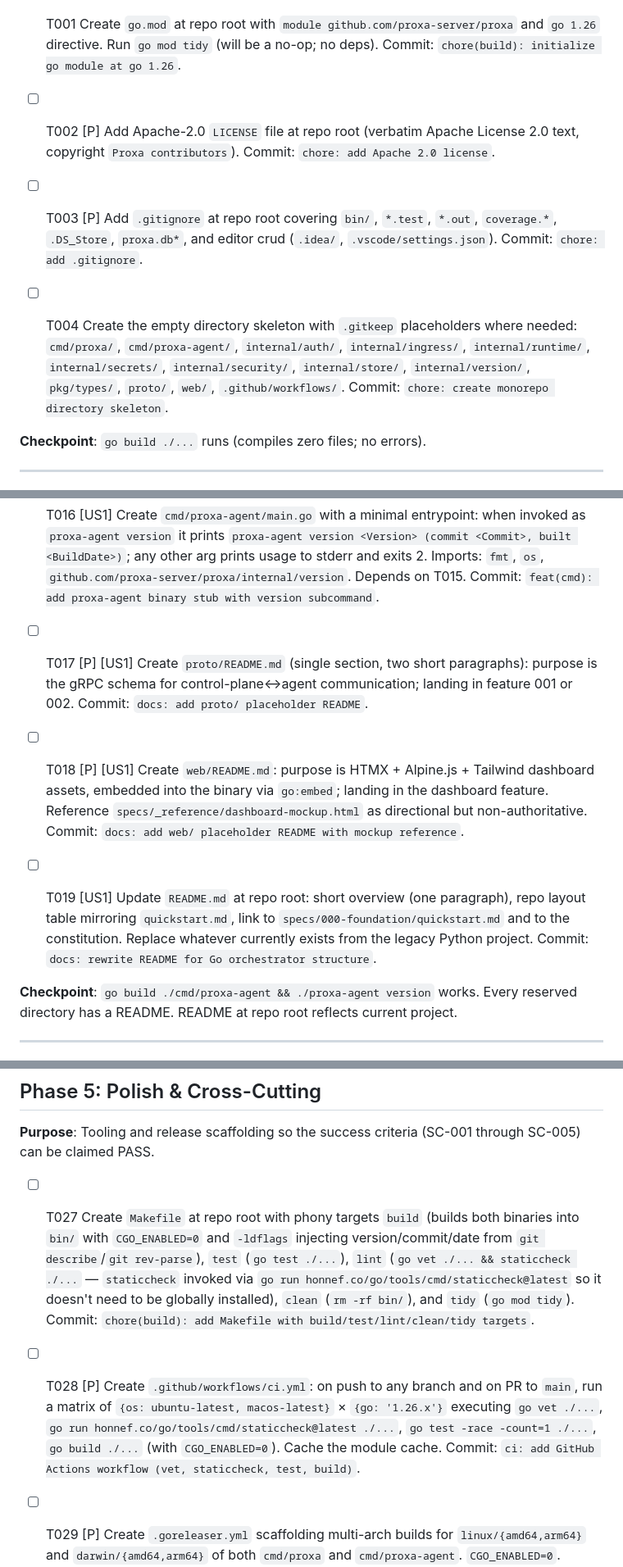
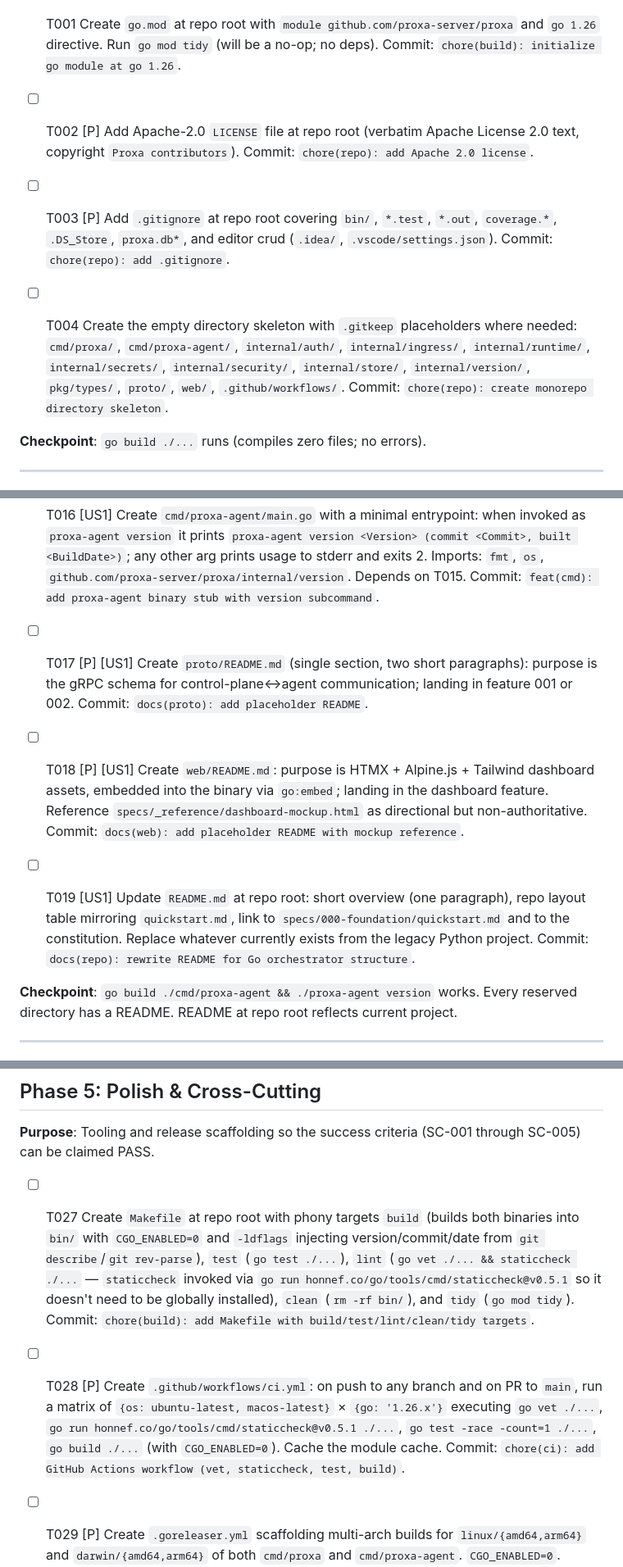
Before and after one commit to proxa-server/proxa, a Markdown page: specs/000-foundation/tasks.md, 3 parts joined by grey strips. Shown at 82% size. GitHub-like rendering.

Commit message:
docs(spec): apply /speckit.analyze fixes for 000-foundation
- F1: T028 commit type ci → chore(ci) (constitution §XI allowed types).
- F2: add pkg/types/security.go line to plan.md project tree.
- F3: add (scope) clause to T002/T003/T004/T017/T018/T019 commit messages
  (repo, proto, web scopes for non-internal/ work).
- F4: remove incorrect rationale that `go run pkg@version` mutates go.mod;
  it does not — the tool is fetched into the module cache and executed
  in isolation. FR-009 preserved.
- F5: pin staticcheck to v0.5.1 (was @latest) for reproducible builds.

Co-Authored-By: Claude Opus 4.7 (1M context) <noreply@anthropic.com>

```diff
--- a/specs/000-foundation/tasks.md
+++ b/specs/000-foundation/tasks.md
@@ -38,11 +38,11 @@ One commit per task. Message format: `<type>(<scope>): <description>`. Types: `f
 
 - [ ] T001 Create `go.mod` at repo root with `module github.com/proxa-server/proxa` and `go 1.26` directive. Run `go mod tidy` (will be a no-op; no deps). Commit: `chore(build): initialize go module at go 1.26`.
 
-- [ ] T002 [P] Add Apache-2.0 `LICENSE` file at repo root (verbatim Apache License 2.0 text, copyright `Proxa contributors`). Commit: `chore: add Apache 2.0 license`.
+- [ ] T002 [P] Add Apache-2.0 `LICENSE` file at repo root (verbatim Apache License 2.0 text, copyright `Proxa contributors`). Commit: `chore(repo): add Apache 2.0 license`.
 
-- [ ] T003 [P] Add `.gitignore` at repo root covering `bin/`, `*.test`, `*.out`, `coverage.*`, `.DS_Store`, `proxa.db*`, and editor crud (`.idea/`, `.vscode/settings.json`). Commit: `chore: add .gitignore`.
+- [ ] T003 [P] Add `.gitignore` at repo root covering `bin/`, `*.test`, `*.out`, `coverage.*`, `.DS_Store`, `proxa.db*`, and editor crud (`.idea/`, `.vscode/settings.json`). Commit: `chore(repo): add .gitignore`.
 
-- [ ] T004 Create the empty directory skeleton with `.gitkeep` placeholders where needed: `cmd/proxa/`, `cmd/proxa-agent/`, `internal/auth/`, `internal/ingress/`, `internal/runtime/`, `internal/secrets/`, `internal/security/`, `internal/store/`, `internal/version/`, `pkg/types/`, `proto/`, `web/`, `.github/workflows/`. Commit: `chore: create monorepo directory skeleton`.
+- [ ] T004 Create the empty directory skeleton with `.gitkeep` placeholders where needed: `cmd/proxa/`, `cmd/proxa-agent/`, `internal/auth/`, `internal/ingress/`, `internal/runtime/`, `internal/secrets/`, `internal/security/`, `internal/store/`, `internal/version/`, `pkg/types/`, `proto/`, `web/`, `.github/workflows/`. Commit: `chore(repo): create monorepo directory skeleton`.
 
 **Checkpoint**: `go build ./...` runs (compiles zero files; no errors).
 
@@ -90,11 +90,11 @@ One commit per task. Message format: `<type>(<scope>): <description>`. Types: `f
 
 - [ ] T016 [US1] Create `cmd/proxa-agent/main.go` with a minimal entrypoint: when invoked as `proxa-agent version` it prints `proxa-agent version <Version> (commit <Commit>, built <BuildDate>)`; any other arg prints usage to stderr and exits 2. Imports: `fmt`, `os`, `github.com/proxa-server/proxa/internal/version`. Depends on T015. Commit: `feat(cmd): add proxa-agent binary stub with version subcommand`.
 
-- [ ] T017 [P] [US1] Create `proto/README.md` (single section, two short paragraphs): purpose is the gRPC schema for control-plane↔agent communication; landing in feature 001 or 002. Commit: `docs: add proto/ placeholder README`.
+- [ ] T017 [P] [US1] Create `proto/README.md` (single section, two short paragraphs): purpose is the gRPC schema for control-plane↔agent communication; landing in feature 001 or 002. Commit: `docs(proto): add placeholder README`.
 
-- [ ] T018 [P] [US1] Create `web/README.md`: purpose is HTMX + Alpine.js + Tailwind dashboard assets, embedded into the binary via `go:embed`; landing in the dashboard feature. Reference `specs/_reference/dashboard-mockup.html` as directional but non-authoritative. Commit: `docs: add web/ placeholder README with mockup reference`.
+- [ ] T018 [P] [US1] Create `web/README.md`: purpose is HTMX + Alpine.js + Tailwind dashboard assets, embedded into the binary via `go:embed`; landing in the dashboard feature. Reference `specs/_reference/dashboard-mockup.html` as directional but non-authoritative. Commit: `docs(web): add placeholder README with mockup reference`.
 
-- [ ] T019 [US1] Update `README.md` at repo root: short overview (one paragraph), repo layout table mirroring `quickstart.md`, link to `specs/000-foundation/quickstart.md` and to the constitution. Replace whatever currently exists from the legacy Python project. Commit: `docs: rewrite README for Go orchestrator structure`.
+- [ ] T019 [US1] Update `README.md` at repo root: short overview (one paragraph), repo layout table mirroring `quickstart.md`, link to `specs/000-foundation/quickstart.md` and to the constitution. Replace whatever currently exists from the legacy Python project. Commit: `docs(repo): rewrite README for Go orchestrator structure`.
 
 **Checkpoint**: `go build ./cmd/proxa-agent && ./proxa-agent version` works. Every reserved directory has a README. README at repo root reflects current project.
 
@@ -130,9 +130,9 @@ One commit per task. Message format: `<type>(<scope>): <description>`. Types: `f
 
 **Purpose**: Tooling and release scaffolding so the success criteria (SC-001 through SC-005) can be claimed PASS.
 
-- [ ] T027 Create `Makefile` at repo root with phony targets `build` (builds both binaries into `bin/` with `CGO_ENABLED=0` and `-ldflags` injecting version/commit/date from `git describe`/`git rev-parse`), `test` (`go test ./...`), `lint` (`go vet ./... && staticcheck ./...` — `staticcheck` invoked via `go run honnef.co/go/tools/cmd/staticcheck@latest` so it doesn't need to be globally installed), `clean` (`rm -rf bin/`), and `tidy` (`go mod tidy`). Commit: `chore(build): add Makefile with build/test/lint/clean/tidy targets`.
+- [ ] T027 Create `Makefile` at repo root with phony targets `build` (builds both binaries into `bin/` with `CGO_ENABLED=0` and `-ldflags` injecting version/commit/date from `git describe`/`git rev-parse`), `test` (`go test ./...`), `lint` (`go vet ./... && staticcheck ./...` — `staticcheck` invoked via `go run honnef.co/go/tools/cmd/staticcheck@v0.5.1` so it doesn't need to be globally installed), `clean` (`rm -rf bin/`), and `tidy` (`go mod tidy`). Commit: `chore(build): add Makefile with build/test/lint/clean/tidy targets`.
 
-- [ ] T028 [P] Create `.github/workflows/ci.yml`: on push to any branch and on PR to `main`, run a matrix of `{os: ubuntu-latest, macos-latest}` × `{go: '1.26.x'}` executing `go vet ./...`, `go run honnef.co/go/tools/cmd/staticcheck@latest ./...`, `go test -race -count=1 ./...`, `go build ./...` (with `CGO_ENABLED=0`). Cache the module cache. Commit: `ci: add GitHub Actions workflow (vet, staticcheck, test, build)`.
+- [ ] T028 [P] Create `.github/workflows/ci.yml`: on push to any branch and on PR to `main`, run a matrix of `{os: ubuntu-latest, macos-latest}` × `{go: '1.26.x'}` executing `go vet ./...`, `go run honnef.co/go/tools/cmd/staticcheck@v0.5.1 ./...`, `go test -race -count=1 ./...`, `go build ./...` (with `CGO_ENABLED=0`). Cache the module cache. Commit: `chore(ci): add GitHub Actions workflow (vet, staticcheck, test, build)`.
 
 - [ ] T029 [P] Create `.goreleaser.yml` scaffolding multi-arch builds for `linux/{amd64,arm64}` and `darwin/{amd64,arm64}` of both `cmd/proxa` and `cmd/proxa-agent`. `CGO_ENABLED=0`. `archives` block produces tar.gz with `LICENSE` + `README.md` included. **Do not** wire a `release` workflow yet (no tag triggers); this is scaffolding only. Commit: `chore(build): scaffold goreleaser config for multi-arch release`.
 
```
Also changed, not shown: other parts of specs/000-foundation/tasks.md (+1 -1 lines), specs/000-foundation/plan.md (+1 -0 lines).
